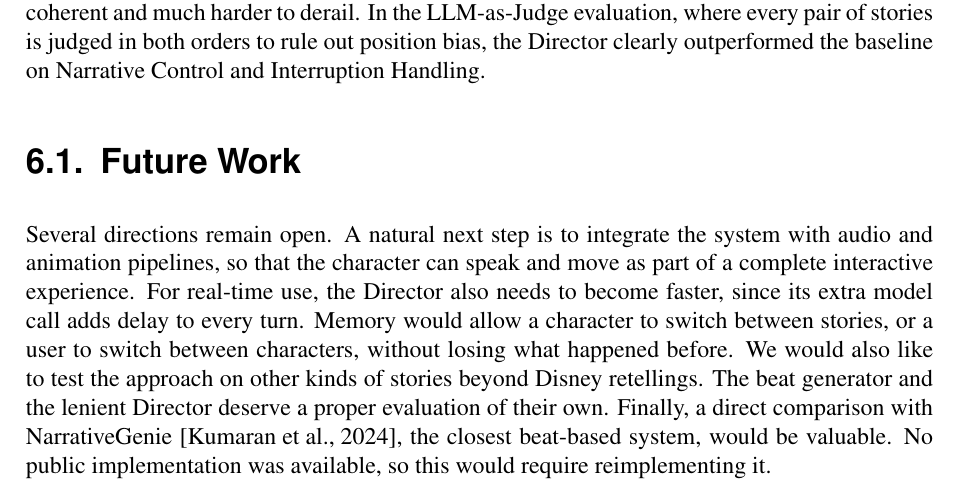
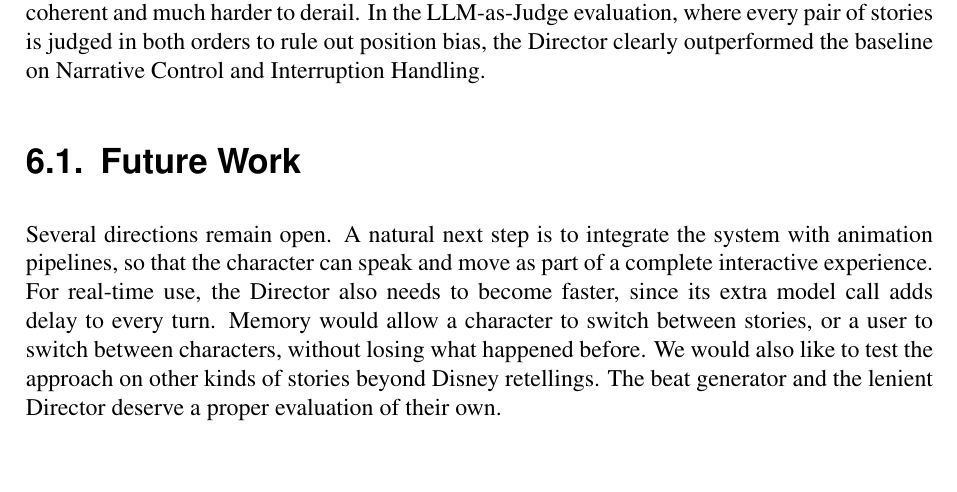
Before and after one commit to Pragnya-afk/Thesis, a LaTeX thesis (latex/thesis.tex, which reads latex/tex/conclusion.tex): part of page 64 of 101, cut so that both start at the same text, the shorter picture padded with empty space. Compiled offline with pdfLaTeX.

Commit message:
Updates from Overleaf

```diff
--- a/latex/tex/conclusion.tex
+++ b/latex/tex/conclusion.tex
@@ -24,4 +24,4 @@ Both evaluations support this design. In the user study, the Director made the s
 
 \section{Future Work}
 
-Several directions remain open. A natural next step is to integrate the system with audio and animation pipelines, so that the character can speak and move as part of a complete interactive experience. For real-time use, the Director also needs to become faster, since its extra model call adds delay to every turn. Memory would allow a character to switch between stories, or a user to switch between characters, without losing what happened before. We would also like to test the approach on other kinds of stories beyond Disney retellings. The beat generator and the lenient Director deserve a proper evaluation of their own. Finally, a direct comparison with NarrativeGenie \cite{kumaran2024narrativegenie}, the closest beat-based system, would be valuable. No public implementation was available, so this would require reimplementing it.
+Several directions remain open. A natural next step is to integrate the system with animation pipelines, so that the character can speak and move as part of a complete interactive experience. For real-time use, the Director also needs to become faster, since its extra model call adds delay to every turn. Memory would allow a character to switch between stories, or a user to switch between characters, without losing what happened before. We would also like to test the approach on other kinds of stories beyond Disney retellings. The beat generator and the lenient Director deserve a proper evaluation of their own.
```
